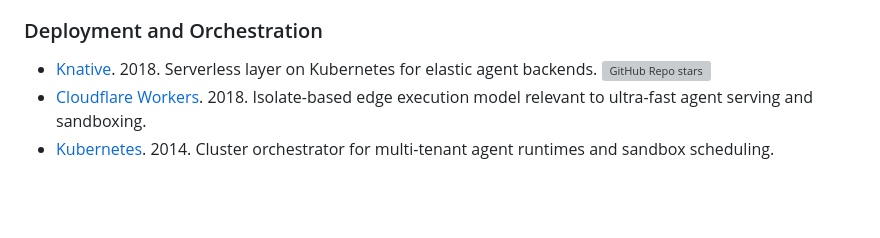
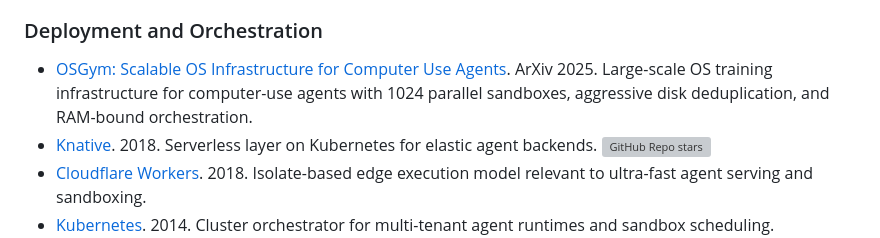
Before and after one commit to ZackZikaiXiao/Awesome-Agent-Environments, a Markdown page: README.md, the part around the change. GitHub-like rendering; blank space fills up the shorter version; grey boxes are pictures that could not be loaded.

Commit message:
Add OSGym infrastructure paper

```diff
--- a/README.md
+++ b/README.md
@@ -181,6 +181,7 @@ It focuses on environments where agents can act, be trained, or be evaluated in
 
 ### Deployment and Orchestration
 
+- [OSGym: Scalable OS Infrastructure for Computer Use Agents](https://arxiv.org/abs/2511.11672). ArXiv 2025. Large-scale OS training infrastructure for computer-use agents with 1024 parallel sandboxes, aggressive disk deduplication, and RAM-bound orchestration.
 - [Knative](https://github.com/knative/serving). 2018. Serverless layer on Kubernetes for elastic agent backends. [![GitHub Repo stars](https://img.shields.io/github/stars/knative/serving)](https://github.com/knative/serving)
 - [Cloudflare Workers](https://developers.cloudflare.com/workers/reference/how-workers-works/). 2018. Isolate-based edge execution model relevant to ultra-fast agent serving and sandboxing.
 - [Kubernetes](https://github.com/kubernetes/kubernetes). 2014. Cluster orchestrator for multi-tenant agent runtimes and sandbox scheduling. [![GitHub Repo stars](https://img.shields.io/github/stars/kubernetes/kubernetes)](https://github.com/kubernetes/kubernetes)
```
